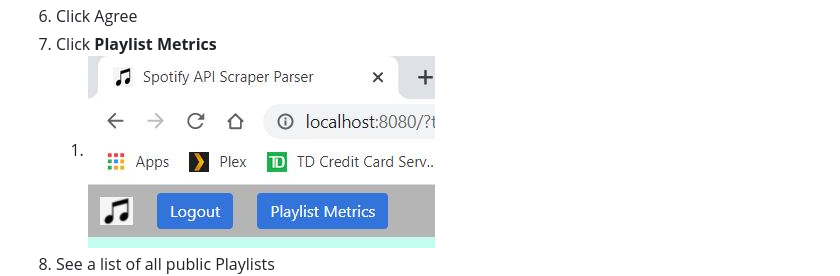
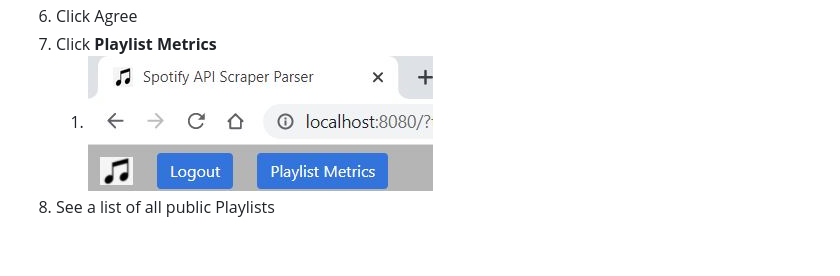
Before and after one commit to MatthewRizzo/spotify_api_scraper, a Markdown page: README.md, the part around the change. Drawn GitHub-style; pictures changed too: docs/images/top_bar.jpg (deleted), docs/images/top_bar_after_auth.jpg (added); blank space fills up the shorter version.

Commit message:
edited picture

```diff
--- a/README.md
+++ b/README.md
@@ -15,7 +15,7 @@ Utilizes Spotify's API for devs to analyze playlists and viewing habits. Persona
   1. ![auth_example](docs/images/authorization.png)
   2. Click Agree
 5. Click **Playlist Metrics**
-   1. ![Playlist-Metrics-Image](docs/images/top_bar.jpg)
+   1. ![Playlist-Metrics-Image](docs/images/top_bar_after_auth.jpg)
 6. See a list of all public Playlists
    1. ![Playlist-Table](docs/images/example_playlist_table.jpg)
    2. **Bonus:** You get to see my taste in Music *wink face*
```
